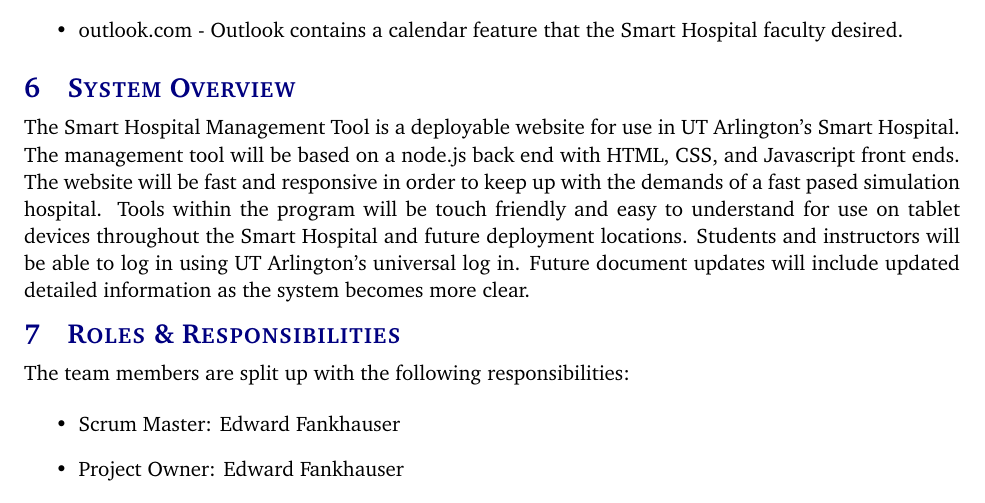
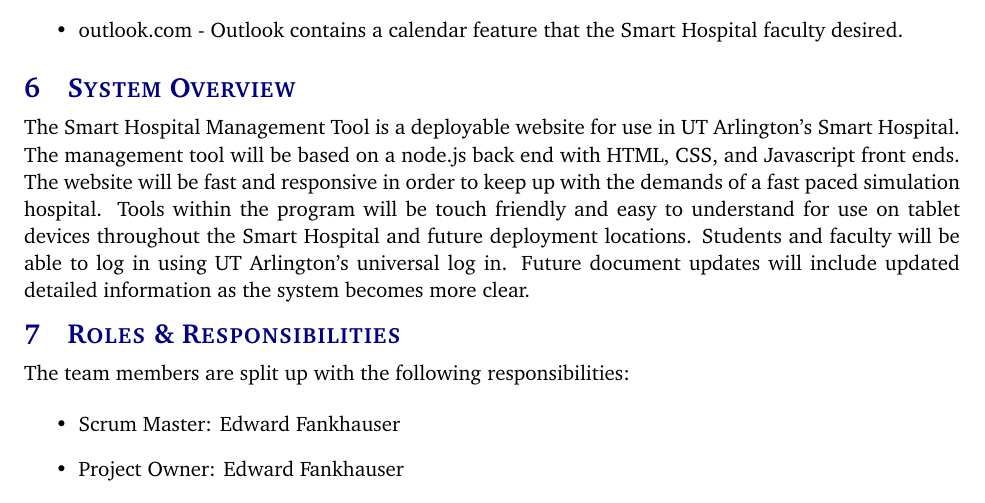
Before and after one commit to SmartHospitalProject/SmartHospitalProgram, a LaTeX document (Project Charter/project_charter.tex, which reads Project Charter/tex/system_overview.tex): part of page 6 of 10, cut so that both start at the same text. Compiled offline with pdfLaTeX.

Commit message:
System overview update
Fixed some typos

```diff
--- a/Project Charter/tex/system_overview.tex
+++ b/Project Charter/tex/system_overview.tex
@@ -1 +1 @@
-The Smart Hospital Management Tool is a deployable website for use in UT Arlington's Smart Hospital. The management tool will be based on a node.js back end with HTML, CSS, and Javascript front ends. The website will be fast and responsive in order to keep up with the demands of a fast pased simulation hospital. Tools within the program will be touch friendly and easy to understand for use on tablet devices throughout the Smart Hospital and future deployment locations. Students and instructors will be able to log in using UT Arlington's universal log in. Future document updates will include updated detailed information as the system becomes more clear.
+The Smart Hospital Management Tool is a deployable website for use in UT Arlington's Smart Hospital. The management tool will be based on a node.js back end with HTML, CSS, and Javascript front ends. The website will be fast and responsive in order to keep up with the demands of a fast paced simulation hospital. Tools within the program will be touch friendly and easy to understand for use on tablet devices throughout the Smart Hospital and future deployment locations. Students and faculty will be able to log in using UT Arlington's universal log in. Future document updates will include updated detailed information as the system becomes more clear.
```
